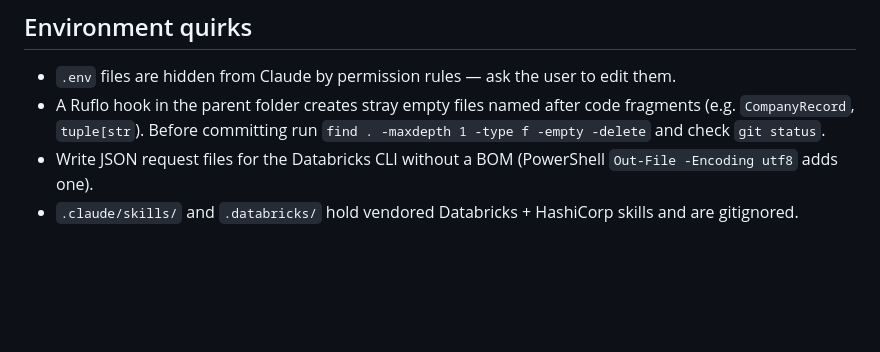
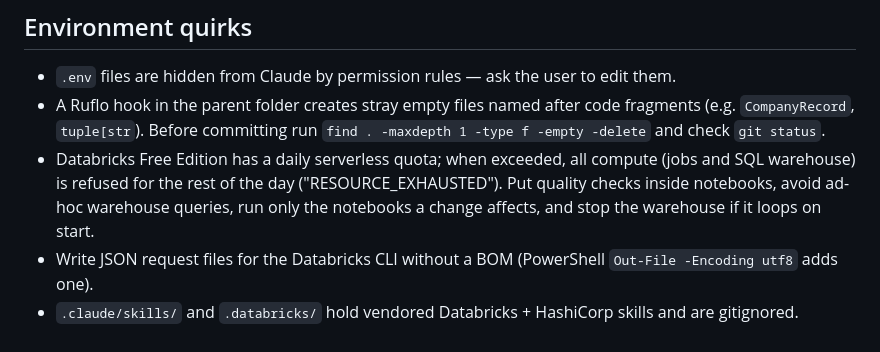
Before and after one commit to valtanenmikko/infra-intelligence, a Markdown page: CLAUDE.md, the part around the change. Rendered like a GitHub page; blank space fills up the shorter version.

Commit message:
docs: note Databricks Free Edition daily compute quota

```diff
--- a/CLAUDE.md
+++ b/CLAUDE.md
@@ -69,5 +69,8 @@ $env:Path = [Environment]::GetEnvironmentVariable("Path","Machine") + ";" + [Env
 - `.env` files are hidden from Claude by permission rules — ask the user to edit them.
 - A Ruflo hook in the parent folder creates stray empty files named after code fragments (e.g. `CompanyRecord`,
   `tuple[str`). Before committing run `find . -maxdepth 1 -type f -empty -delete` and check `git status`.
+- Databricks Free Edition has a daily serverless quota; when exceeded, all compute (jobs and SQL warehouse) is
+  refused for the rest of the day ("RESOURCE_EXHAUSTED"). Put quality checks inside notebooks, avoid ad-hoc
+  warehouse queries, run only the notebooks a change affects, and stop the warehouse if it loops on start.
 - Write JSON request files for the Databricks CLI without a BOM (PowerShell `Out-File -Encoding utf8` adds one).
 - `.claude/skills/` and `.databricks/` hold vendored Databricks + HashiCorp skills and are gitignored.
```
